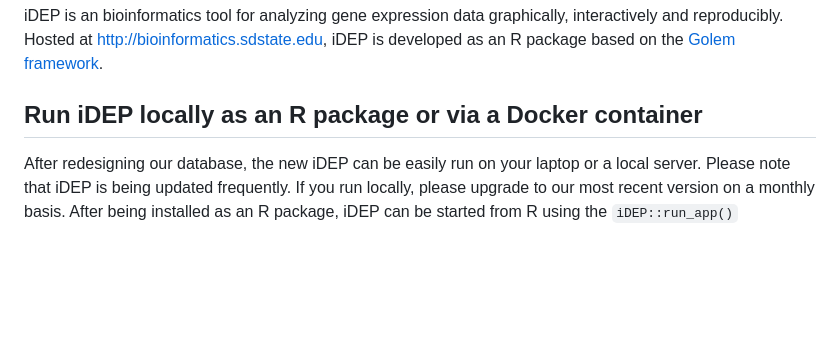
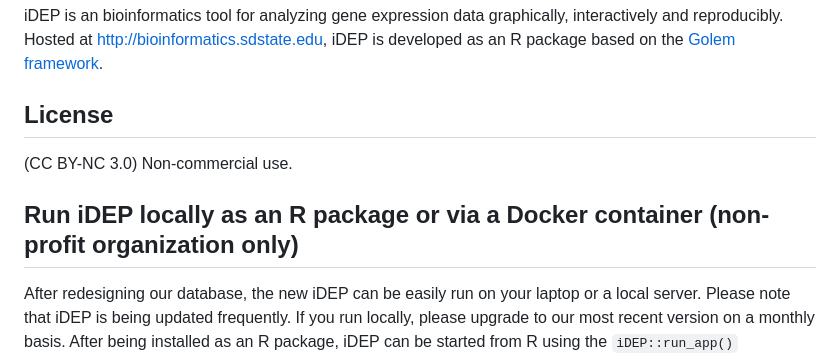
Before and after one commit to gexijin/idepGolem, a Markdown page: README.md, the part around the change. Drawn GitHub-style; blank space fills up the shorter version.

````diff
--- a/README.md
+++ b/README.md
@@ -4,7 +4,10 @@
 
 iDEP is an bioinformatics tool for analyzing gene expression data graphically, interactively and reproducibly. Hosted at [http://bioinformatics.sdstate.edu](<http:://bioinformatics.sdstate.edu/idep11/>), iDEP is developed as an R package based on the [Golem framework](https://thinkr-open.github.io/golem/).
 
-## Run iDEP locally as an R package or via a Docker container
+## License
+(CC BY-NC 3.0) Non-commercial use.
+
+## Run iDEP locally as an R package or via a Docker container (non-profit organization only)
 After redesigning our database, the new iDEP can be easily run on your laptop or a local server. Please note that iDEP is being updated frequently. If you run locally, please upgrade to our most recent version on a monthly basis.
 After being installed as an R package, iDEP can be started from R using the ```iDEP::run_app()``` command. This method is time-consuming as it requires the installation of all of the 355 dependent R packages, which takes about an hour on Windows 10. It can take much more time for Mac or Linux users, as many of these R packages require trouble-shooting.
 A faster alterative is to use the [iDEP Docker image](https://hub.docker.com/repository/docker/gexijin/idep/general) on DockerHub. The only requirement is install Docker software on Linux, and Docker Desktop on Windows or MacOS.
````
